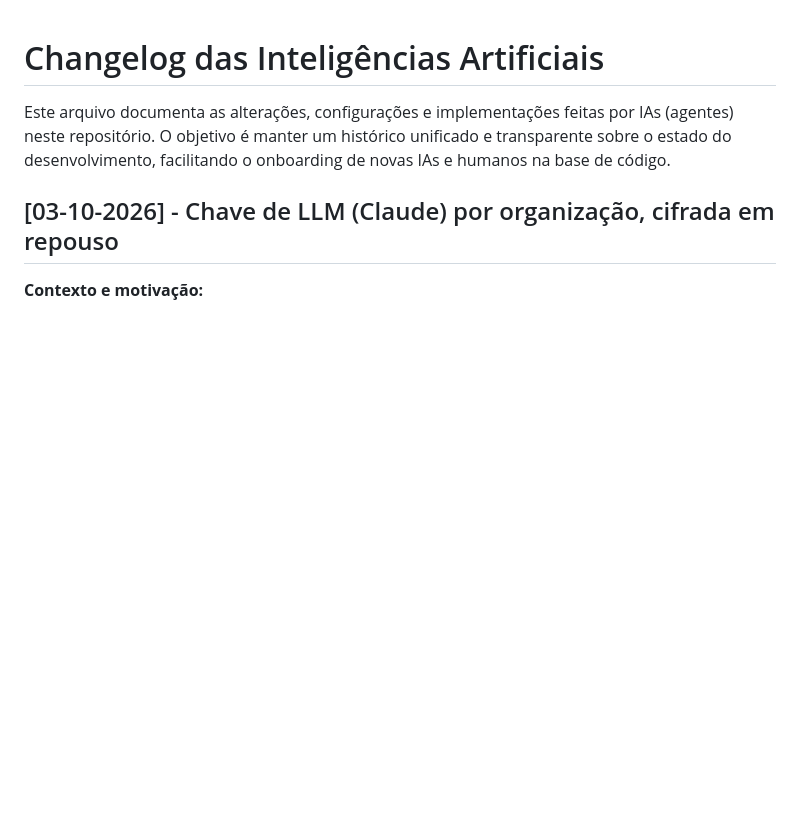
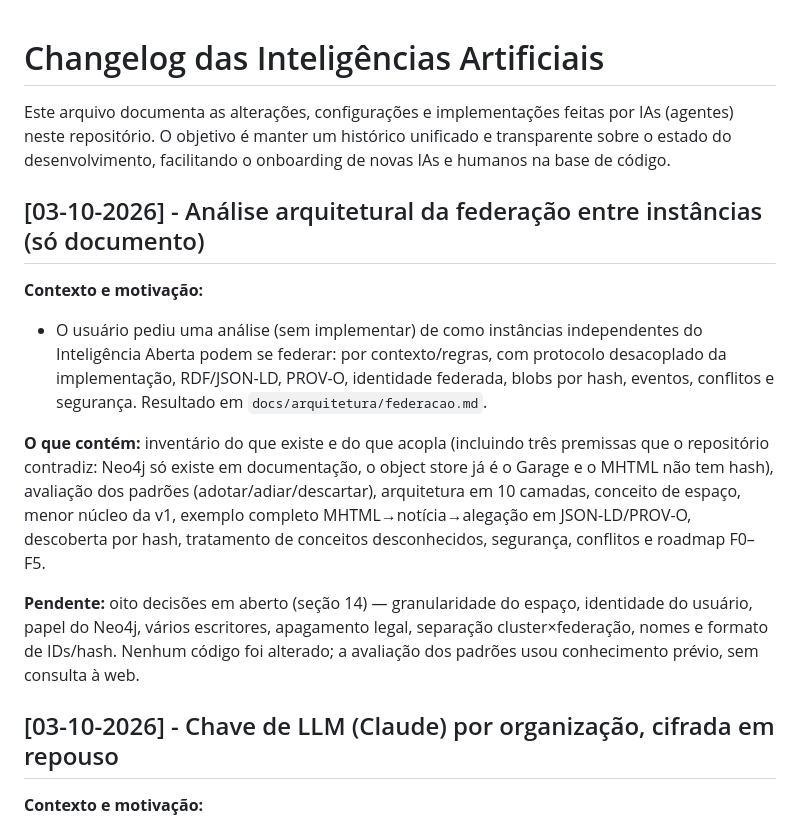
Before and after one commit to bonafe/inteligencia-aberta, a Markdown page: CHANGELOG_IA.md, the part around the change. GitHub-like rendering; blank space fills up the shorter version.

```diff
--- a/CHANGELOG_IA.md
+++ b/CHANGELOG_IA.md
@@ -1,6 +1,15 @@
 # Changelog das Inteligências Artificiais
 
 Este arquivo documenta as alterações, configurações e implementações feitas por IAs (agentes) neste repositório. O objetivo é manter um histórico unificado e transparente sobre o estado do desenvolvimento, facilitando o onboarding de novas IAs e humanos na base de código.
+
+## [03-10-2026] - Análise arquitetural da federação entre instâncias (só documento)
+
+**Contexto e motivação:**
+- O usuário pediu uma análise (sem implementar) de como instâncias independentes do Inteligência Aberta podem se federar: por contexto/regras, com protocolo desacoplado da implementação, RDF/JSON-LD, PROV-O, identidade federada, blobs por hash, eventos, conflitos e segurança. Resultado em `docs/arquitetura/federacao.md`.
+
+**O que contém:** inventário do que existe e do que acopla (incluindo três premissas que o repositório contradiz: Neo4j só existe em documentação, o object store já é o Garage e o MHTML não tem hash), avaliação dos padrões (adotar/adiar/descartar), arquitetura em 10 camadas, conceito de espaço, menor núcleo da v1, exemplo completo MHTML→notícia→alegação em JSON-LD/PROV-O, descoberta por hash, tratamento de conceitos desconhecidos, segurança, conflitos e roadmap F0–F5.
+
+**Pendente:** oito decisões em aberto (seção 14) — granularidade do espaço, identidade do usuário, papel do Neo4j, vários escritores, apagamento legal, separação cluster×federação, nomes e formato de IDs/hash. Nenhum código foi alterado; a avaliação dos padrões usou conhecimento prévio, sem consulta à web.
 
 ## [03-10-2026] - Chave de LLM (Claude) por organização, cifrada em repouso
 
```
Also changed, not shown: CLAUDE.md (+1 -0 lines), docs/arquitetura/federacao.md (added, +349 -0 lines).
